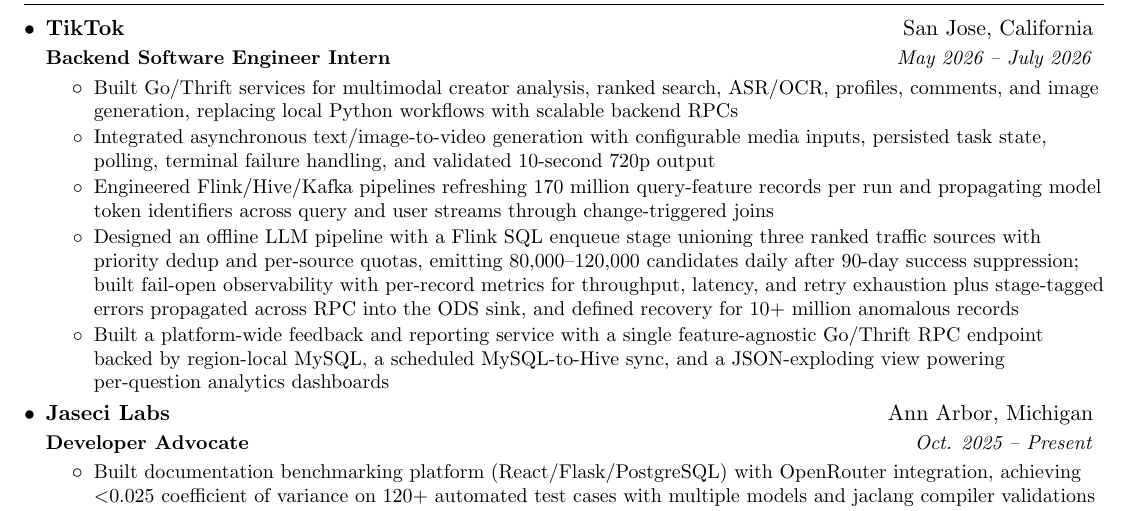
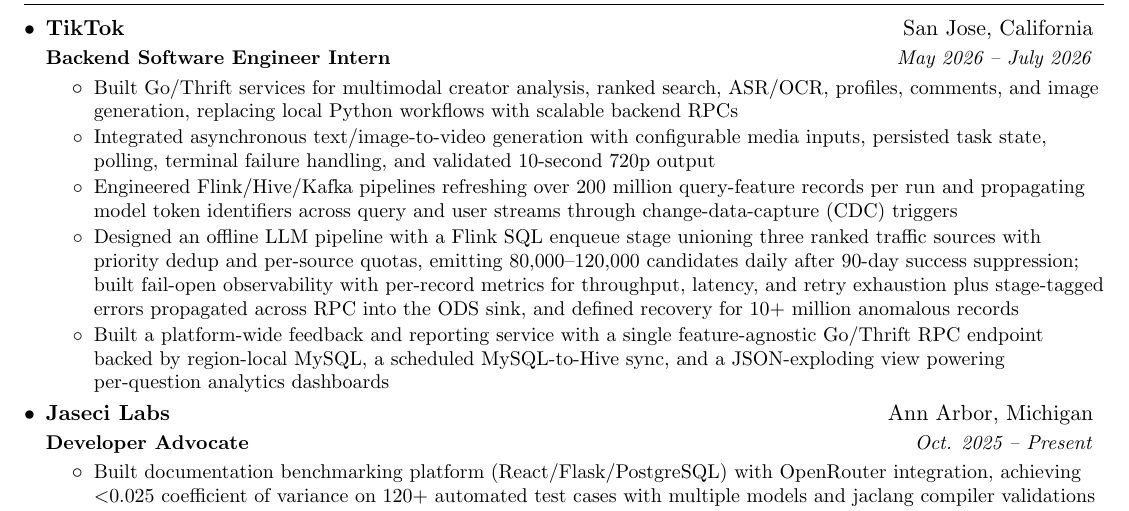
Before and after one commit to kevinjin420/resume, a LaTeX CV (Resume_Shengran_Jin.tex): part of the page, cut so that both start at the same text. Compiled offline with pdfLaTeX.

Commit message:
wording and number fixes

```diff
--- a/Resume_Shengran_Jin.tex
+++ b/Resume_Shengran_Jin.tex
@@ -139,7 +139,7 @@
         \resumeItemListStart
         \resumeEntry{Built Go/Thrift services for multimodal creator analysis, ranked search, ASR/OCR, profiles, comments, and image generation, replacing local Python workflows with scalable backend RPCs}
         \resumeEntry{Integrated asynchronous text/image-to-video generation with configurable media inputs, persisted task state, polling, terminal failure handling, and validated 10-second 720p output}
-        \resumeEntry{Engineered Flink/Hive/Kafka pipelines refreshing 170 million query-feature records per run and propagating model token identifiers across query and user streams through change-triggered joins}
+        \resumeEntry{Engineered Flink/Hive/Kafka pipelines refreshing over 200 million query-feature records per run and propagating model token identifiers across query and user streams through change-data-capture (CDC) triggers}
         \resumeEntry{Designed an offline LLM pipeline with a Flink SQL enqueue stage unioning three ranked traffic sources with priority dedup and per-source quotas, emitting 80,000--120,000 candidates daily after 90-day success suppression; built fail-open observability with per-record metrics for throughput, latency, and retry exhaustion plus stage-tagged errors propagated across RPC into the ODS sink, and defined recovery for 10+ million anomalous records}
         \resumeEntry{Built a platform-wide feedback and reporting service with a single feature-agnostic Go/Thrift RPC endpoint backed by region-local MySQL, a scheduled MySQL-to-Hive sync, and a JSON-exploding view powering per-question analytics dashboards}
         \resumeItemListEnd
```
Also changed, not shown: Resume_Shengran_Jin_Systems.tex (+1 -1 lines).
